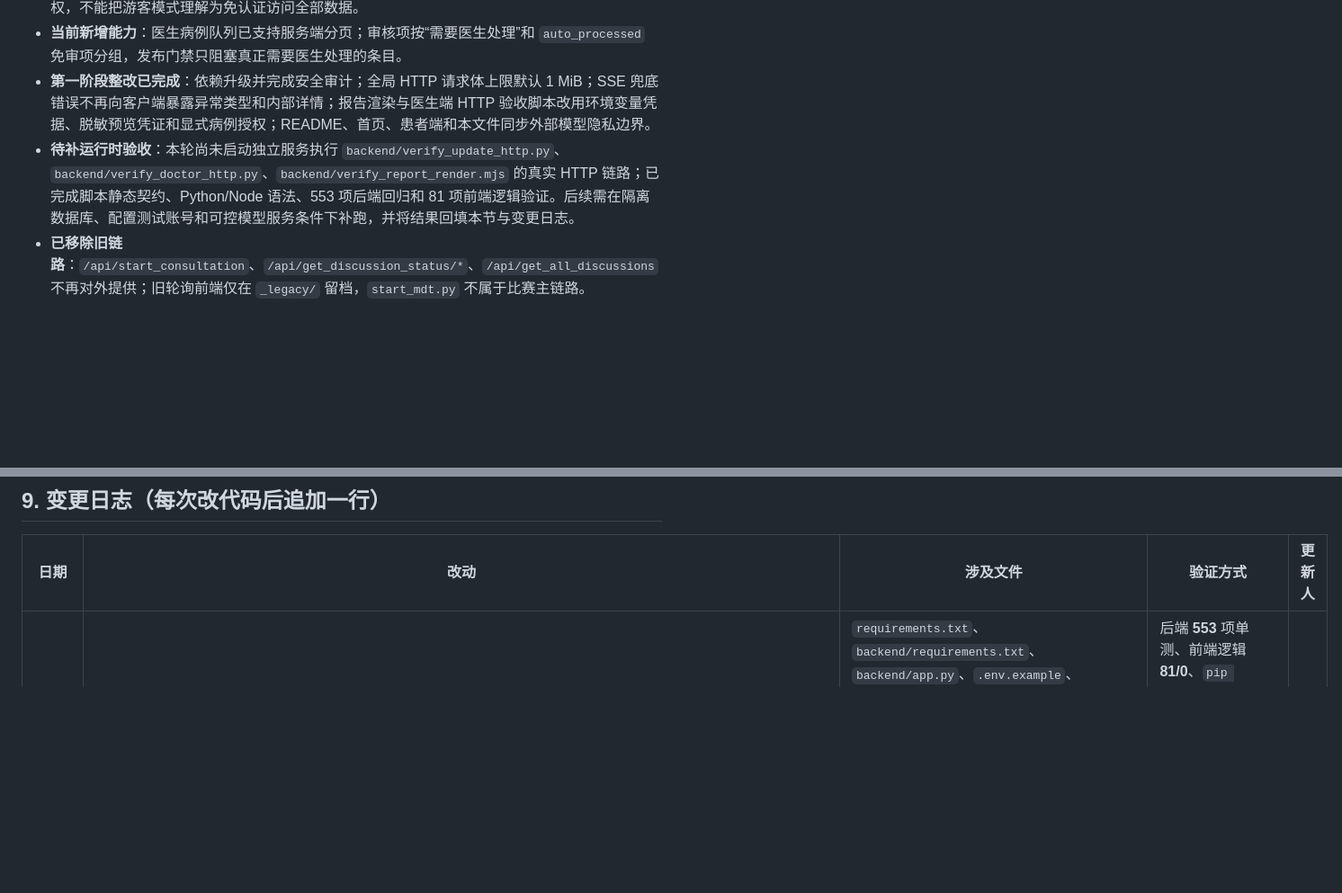
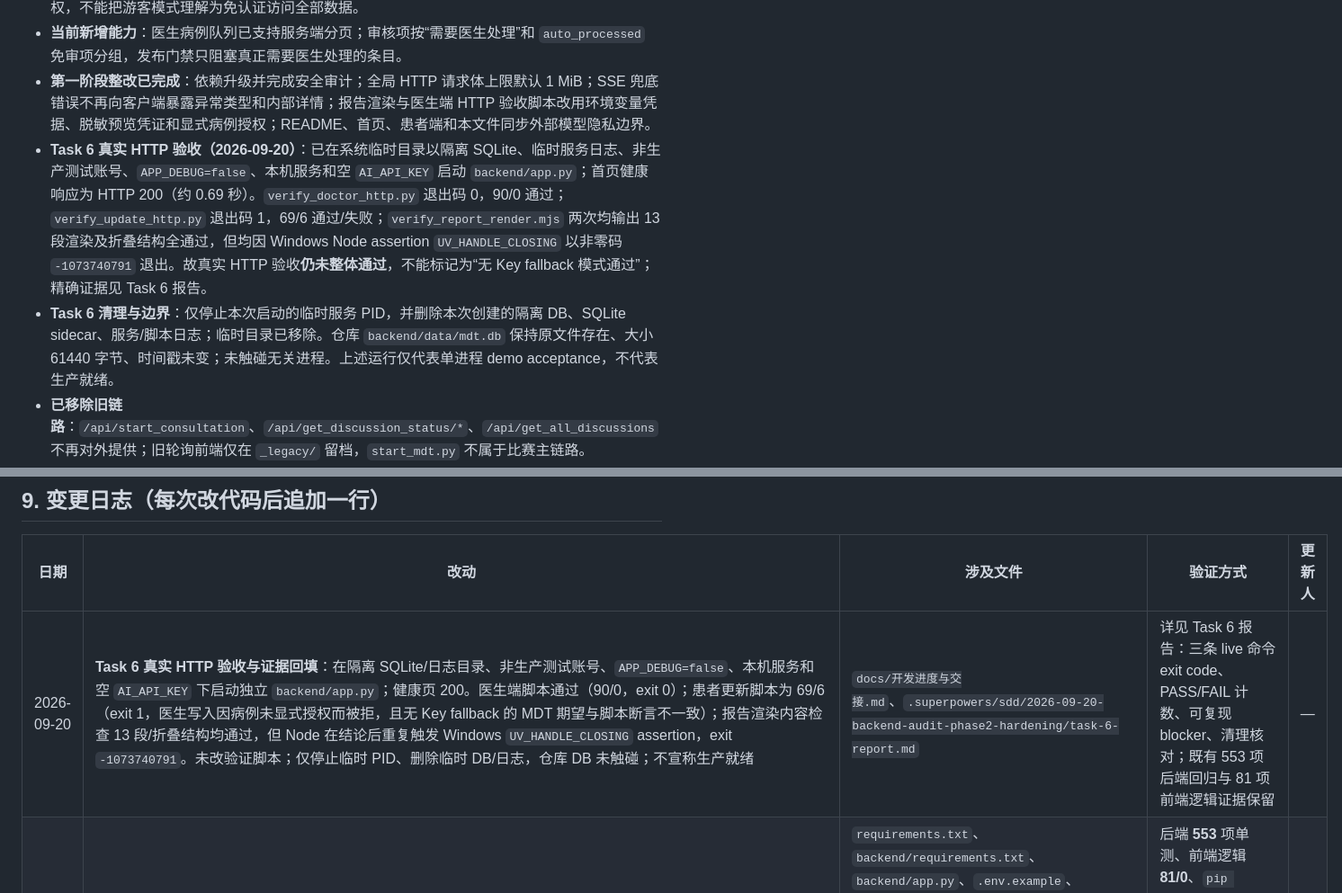
Before and after one commit to DCDCZSX/aic_competition, a Markdown page: docs/开发进度与交接.md, 2 parts joined by grey strips. Shown at 90% size. Rendered like a GitHub page; blank space fills up the shorter version.

Commit message:
docs: record backend phase2 live verification

```diff
--- a/docs/开发进度与交接.md
+++ b/docs/开发进度与交接.md
@@ -17,7 +17,8 @@
 - **游客边界**：未登录用户只能使用受限预览/分诊入口；完整病例、报告和医生接口仍要求角色鉴权，不能把游客模式理解为免认证访问全部数据。
 - **当前新增能力**：医生病例队列已支持服务端分页；审核项按“需要医生处理”和 `auto_processed` 免审项分组，发布门禁只阻塞真正需要医生处理的条目。
 - **第一阶段整改已完成**：依赖升级并完成安全审计；全局 HTTP 请求体上限默认 1 MiB；SSE 兜底错误不再向客户端暴露异常类型和内部详情；报告渲染与医生端 HTTP 验收脚本改用环境变量凭据、脱敏预览凭证和显式病例授权；README、首页、患者端和本文件同步外部模型隐私边界。
-- **待补运行时验收**：本轮尚未启动独立服务执行 `backend/verify_update_http.py`、`backend/verify_doctor_http.py`、`backend/verify_report_render.mjs` 的真实 HTTP 链路；已完成脚本静态契约、Python/Node 语法、553 项后端回归和 81 项前端逻辑验证。后续需在隔离数据库、配置测试账号和可控模型服务条件下补跑，并将结果回填本节与变更日志。
+- **Task 6 真实 HTTP 验收（2026-09-20）**：已在系统临时目录以隔离 SQLite、临时服务日志、非生产测试账号、`APP_DEBUG=false`、本机服务和空 `AI_API_KEY` 启动 `backend/app.py`；首页健康响应为 HTTP 200（约 0.69 秒）。`verify_doctor_http.py` 退出码 0，90/0 通过；`verify_update_http.py` 退出码 1，69/6 通过/失败；`verify_report_render.mjs` 两次均输出 13 段渲染及折叠结构全通过，但均因 Windows Node assertion `UV_HANDLE_CLOSING` 以非零码 `-1073740791` 退出。故真实 HTTP 验收**仍未整体通过**，不能标记为“无 Key fallback 模式通过”；精确证据见 Task 6 报告。
+- **Task 6 清理与边界**：仅停止本次启动的临时服务 PID，并删除本次创建的隔离 DB、SQLite sidecar、服务/脚本日志；临时目录已移除。仓库 `backend/data/mdt.db` 保持原文件存在、大小 61440 字节、时间戳未变；未触碰无关进程。上述运行仅代表单进程 demo acceptance，不代表生产就绪。
 - **已移除旧链路**：`/api/start_consultation`、`/api/get_discussion_status/*`、`/api/get_all_discussions` 不再对外提供；旧轮询前端仅在 `_legacy/` 留档，`start_mdt.py` 不属于比赛主链路。
 - **尚未闭环的事项**：供应商侧旧 API Key 是否已经作废，仓库无法验证，必须由账号持有人确认；临床/人工标注评测仍未完成，现有指标只代表自建小样本对比；录屏材料与像素级视觉复核仍需在提交前完成。若进入生产环境，还需补中央身份认证、集中会话和多用户部署方案。
 - **阅读规则**：下方 §5、§9、§10、§11 保留阶段历史与核验凭证；其中的旧测试数、旧分支名和“工作区未提交”等文字是当时记录，不覆盖本快照。
@@ -459,6 +460,7 @@ git push -u origin <type>/<name>
 
 | 日期 | 改动 | 涉及文件 | 验证方式 | 更新人 |
 |---|---|---|---|---|
+| 2026-09-20 | **Task 6 真实 HTTP 验收与证据回填**：在隔离 SQLite/日志目录、非生产测试账号、`APP_DEBUG=false`、本机服务和空 `AI_API_KEY` 下启动独立 `backend/app.py`；健康页 200。医生端脚本通过（90/0，exit 0）；患者更新脚本为 69/6（exit 1，医生写入因病例未显式授权而被拒，且无 Key fallback 的 MDT 期望与脚本断言不一致）；报告渲染内容检查 13 段/折叠结构均通过，但 Node 在结论后重复触发 Windows `UV_HANDLE_CLOSING` assertion，exit `-1073740791`。未改验证脚本；仅停止临时 PID、删除临时 DB/日志，仓库 DB 未触碰；不宣称生产就绪 | `docs/开发进度与交接.md`、`.superpowers/sdd/2026-09-20-backend-audit-phase2-hardening/task-6-report.md` | 详见 Task 6 报告：三条 live 命令 exit code、PASS/FAIL 计数、可复现 blocker、清理核对；既有 553 项后端回归与 81 项前端逻辑证据保留 | — |
 | 2026-09-18 | **后端审查报告第一阶段整改**：升级直接依赖；增加全局请求体限制；隐藏 SSE 内部异常；修正报告渲染与医生端 HTTP 验收脚本的凭据、预览凭证和病例授权链路；同步外部模型隐私边界与当前进度 | `requirements.txt`、`backend/requirements.txt`、`backend/app.py`、`.env.example`、`backend/tests/*`、`backend/verify_*.py`、`backend/verify_report_render.mjs`、`README.md`、`backend/templates/*`、本文件 | 后端 **553** 项单测、前端逻辑 **81/0**、`pip check`、`pip-audit`、`node --check`、编译检查、`git diff --check` | — |
 | 2026-09-18 | **项目文档清理与进度同步**：确认根目录主设计/开发规格/进度文档为现行源；删除已被吸收的输入件、重复文档地图、旧分支说明和重复主设计副本；保留评审意见、评测基线、规则与外部视觉参考；补入当前 `main`、医生队列分页、审核责任分组、旧路由下线和剩余风险的快照，并同步 `CHAIS/docs` 版本化副本 | 根目录 `README.md`、`开发进度与交接.md`、设计/UI/演示文档；`CHAIS/README.md`、`CHAIS/docs/*` | 后端 541 项单测、前端逻辑 81/0、删除路径与死引用扫描、`git diff --check` | — |
 | 2026-09-17 | **回退阶段 7 的界面重构，只保留其中「免审条目不得阻塞发布」的最小后端修复**。经过：阶段 7（队列优先主屏 / 详情收敛 / 四区导航 / 批量预览撤销 / 抽检）在 PR #11 合并后效果不符合预期 → PR #12 用一个反向提交把整套改动退回上一版（`git revert -m 1 7b9c492`，退回内容与合并前逐字节一致）；随后只把这个**真缺陷**重新做小一遍：① `review_service.apply_decisions` 不再用 `state in (awaiting, uncertain)` 覆盖 `needs_doctor_review`，规则判定免审的条目派生为 `auto_processed`（不落库）；② `summarize()` 的 `pending` 只计"必审且未处理"，新增 `doctor_reviewed`/`auto_processed`/`can_publish`/`blocking_reasons`，`human_touched` 语义收紧为"医生真正处理过"；③ `publish_review` 只要求**必审**条目处理完，审计写"医生处理 N / 免审自动处理 M"；④ 报告「审核记录与版本」新增"免审条目 M 条（未计入医生审核）"。**界面（`templates/doctor.html` / `static/css/dsh.css`）一行未改**。被退回的实现完整保留在提交 `5c72247` 与分支 `feat/doctor-review-ux`，需要时可 `git cherry-pick` 取回；评审分析文档仍在磁盘 `E:\aic_competition\医生端审核体验优化建议.md`（未纳入仓库） | `services/review_service.py`、`services/case_flow.py`、`services/report_service.py`、`tests/test_review.py`（+3 项缺陷回归）、`tests/test_report.py`（+1 项）、`verify_doctor_http.py` | **525 项单元测试全过**（新增 4 项：免审不阻塞发布、要求医生决定的路径步骤仍必审、医生可接管免审条目、报告单列免审条目）；医生端 HTTP **87/0**（口径改为"待审只计必审"、发布闸门只卡必审、批量只接必审、审计区分医生处理与免审）；患者端 HTTP 76/0、报告渲染 13 段正常、五例 E2E（快速）29/0、前端渲染逻辑 78/0、响应式 8 档 9/9；实测同一病例 15 条 = **9 必审 + 6 免审**（待审由 15 降为 9） | — |
```
Also changed, not shown: other parts of docs/开发进度与交接.md (+1 -1 lines), 1 other file.
